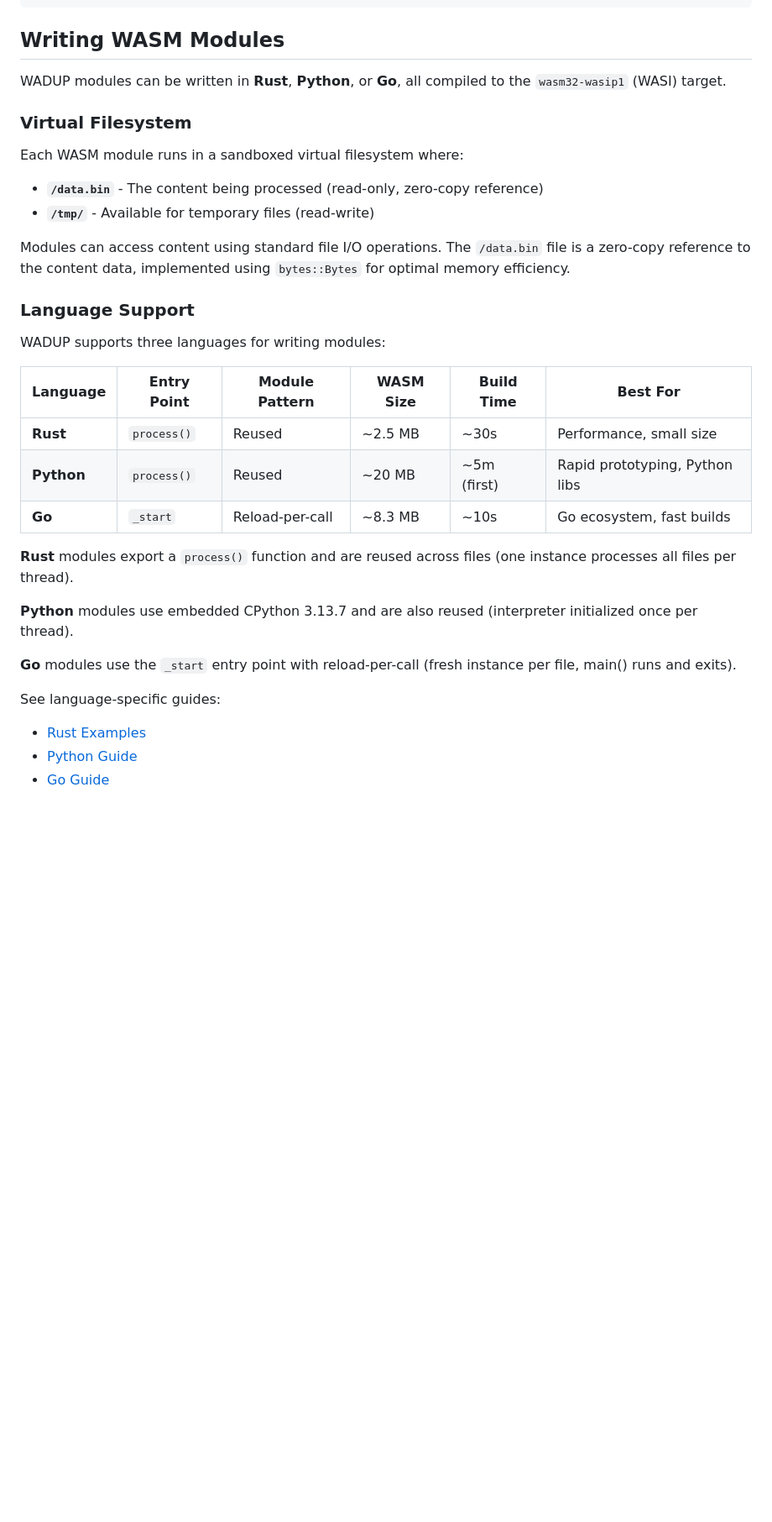
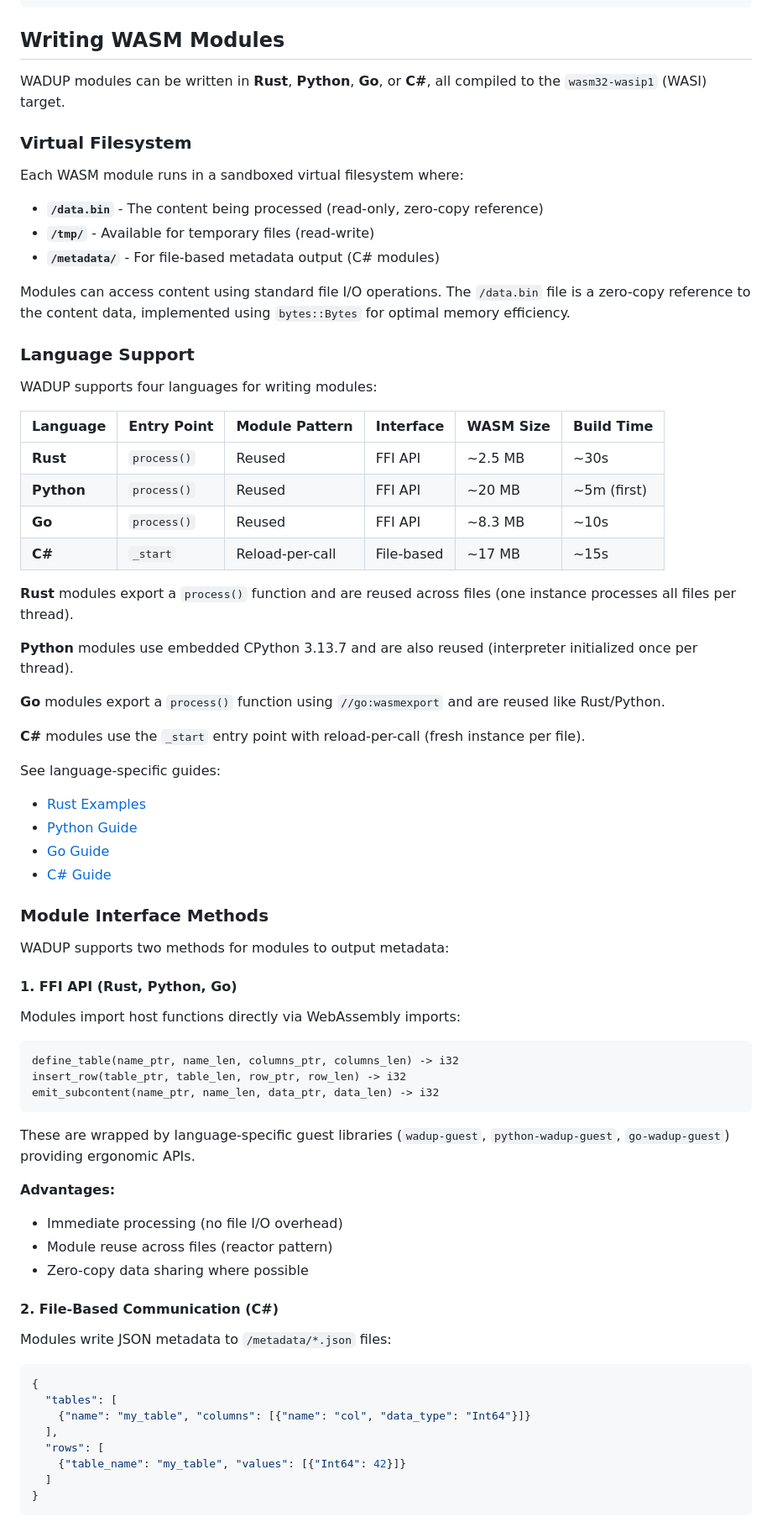
Before and after one commit to tordynnar/wadup2, a Markdown page: README.md, the part around one of its changes. Shown at 84% size. Drawn GitHub-style; blank space fills up the shorter version.

````diff
--- a/README.md
+++ b/README.md
@@ -40,33 +40,75 @@ wadup \
 
 ## Writing WASM Modules
 
-WADUP modules can be written in **Rust**, **Python**, or **Go**, all compiled to the `wasm32-wasip1` (WASI) target.
+WADUP modules can be written in **Rust**, **Python**, **Go**, or **C#**, all compiled to the `wasm32-wasip1` (WASI) target.
 
 ### Virtual Filesystem
 
 Each WASM module runs in a sandboxed virtual filesystem where:
 - **`/data.bin`** - The content being processed (read-only, zero-copy reference)
 - **`/tmp/`** - Available for temporary files (read-write)
+- **`/metadata/`** - For file-based metadata output (C# modules)
 
 Modules can access content using standard file I/O operations. The `/data.bin` file is a zero-copy reference to the content data, implemented using `bytes::Bytes` for optimal memory efficiency.
 
 ### Language Support
 
-WADUP supports three languages for writing modules:
+WADUP supports four languages for writing modules:
 
-| Language | Entry Point | Module Pattern | WASM Size | Build Time | Best For |
-|----------|-------------|----------------|-----------|------------|----------|
-| **Rust** | `process()` | Reused | ~2.5 MB | ~30s | Performance, small size |
-| **Python** | `process()` | Reused | ~20 MB | ~5m (first) | Rapid prototyping, Python libs |
-| **Go** | `_start` | Reload-per-call | ~8.3 MB | ~10s | Go ecosystem, fast builds |
+| Language | Entry Point | Module Pattern | Interface | WASM Size | Build Time |
+|----------|-------------|----------------|-----------|-----------|------------|
+| **Rust** | `process()` | Reused | FFI API | ~2.5 MB | ~30s |
+| **Python** | `process()` | Reused | FFI API | ~20 MB | ~5m (first) |
+| **Go** | `process()` | Reused | FFI API | ~8.3 MB | ~10s |
+| **C#** | `_start` | Reload-per-call | File-based | ~17 MB | ~15s |
 
 **Rust** modules export a `process()` function and are reused across files (one instance processes all files per thread).
 
 **Python** modules use embedded CPython 3.13.7 and are also reused (interpreter initialized once per thread).
 
-**Go** modules use the `_start` entry point with reload-per-call (fresh instance per file, main() runs and exits).
+**Go** modules export a `process()` function using `//go:wasmexport` and are reused like Rust/Python.
+
+**C#** modules use the `_start` entry point with reload-per-call (fresh instance per file).
 
 See language-specific guides:
 - [Rust Examples](examples/sqlite-parser/README.md)
 - [Python Guide](examples/python-sqlite-parser/README.md)
 - [Go Guide](examples/go-sqlite-parser/README.md)
+- [C# Guide](examples/csharp-json-analyzer/README.md)
+
+### Module Interface Methods
+
+WADUP supports two methods for modules to output metadata:
+
+#### 1. FFI API (Rust, Python, Go)
+
+Modules import host functions directly via WebAssembly imports:
+
+```
+define_table(name_ptr, name_len, columns_ptr, columns_len) -> i32
+insert_row(table_ptr, table_len, row_ptr, row_len) -> i32
+emit_subcontent(name_ptr, name_len, data_ptr, data_len) -> i32
+```
+
+These are wrapped by language-specific guest libraries (`wadup-guest`, `python-wadup-guest`, `go-wadup-guest`) providing ergonomic APIs.
+
+**Advantages:**
+- Immediate processing (no file I/O overhead)
+- Module reuse across files (reactor pattern)
+- Zero-copy data sharing where possible
+
+#### 2. File-Based Communication (C#)
+
+Modules write JSON metadata to `/metadata/*.json` files:
+
+```json
+{
+  "tables": [
+    {"name": "my_table", "columns": [{"name": "col", "data_type": "Int64"}]}
+  ],
+  "rows": [
+    {"table_name": "my_table", "values": [{"Int64": 42}]}
+  ]
+}
+```
+
````
Also changed, not shown: other parts of README.md (+61 -10 lines).
